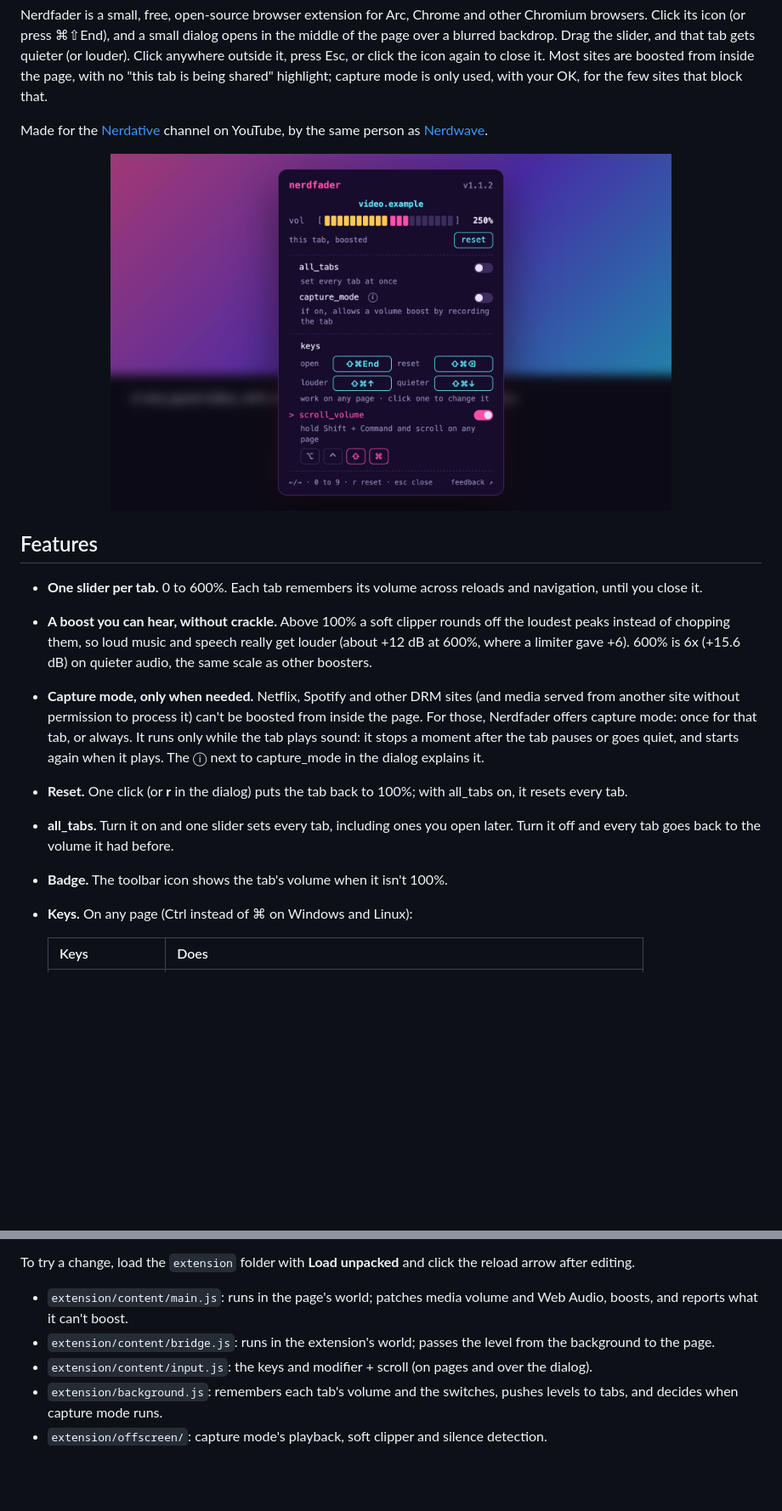
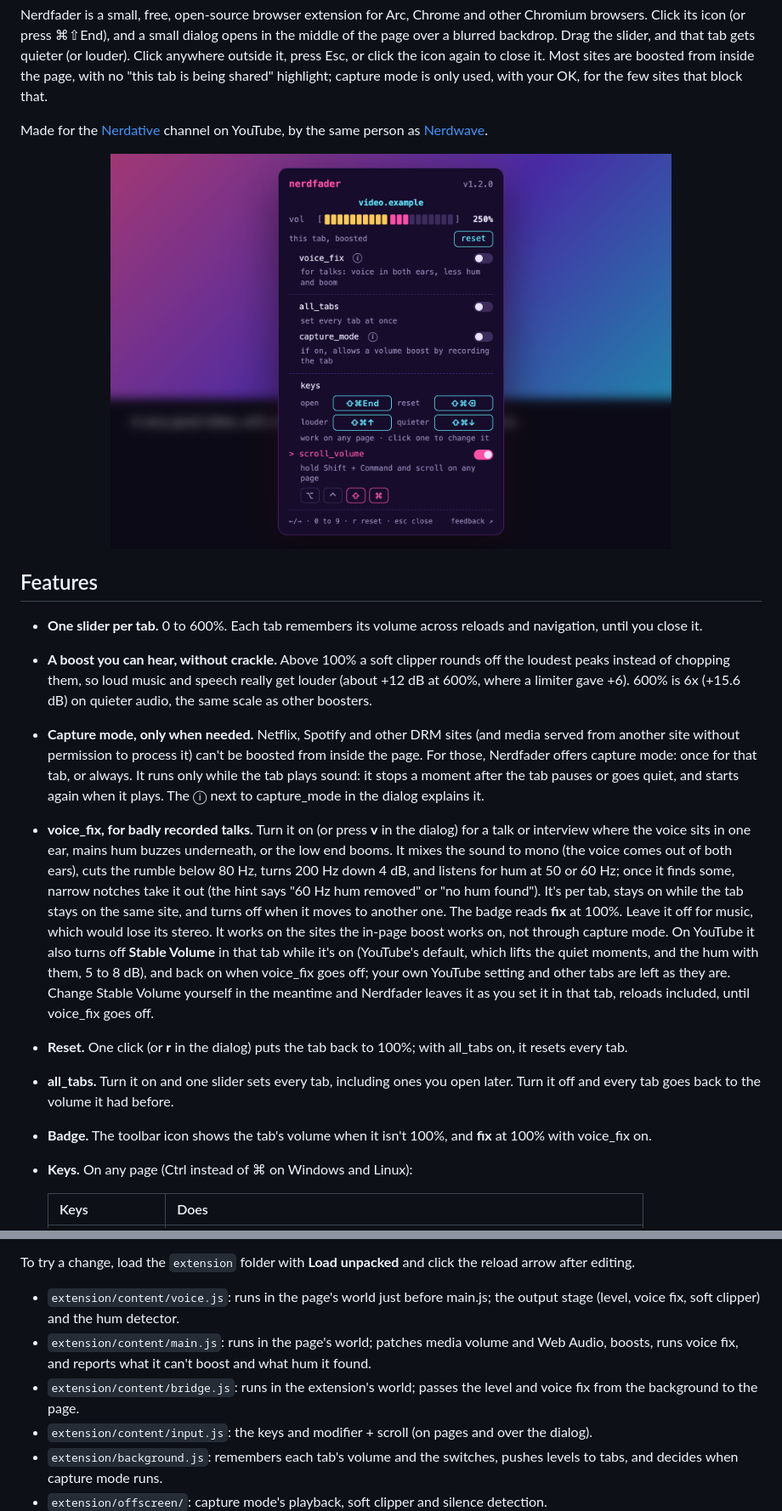
Before and after one commit to grumpitect/nerdfader, a Markdown page: README.md, 2 parts joined by grey strips. Shown at 85% size. Drawn GitHub-style; pictures changed too: docs/dialog.png; blank space fills up the shorter version.

```diff
--- a/README.md
+++ b/README.md
@@ -25,10 +25,20 @@ Made for the [Nerdative](https://www.youtube.com/@nerdative) channel on YouTube,
   without permission to process it) can't be boosted from inside the page. For those, Nerdfader offers capture
   mode: once for that tab, or always. It runs only while the tab plays sound: it stops a moment after the tab
   pauses or goes quiet, and starts again when it plays. The ⓘ next to capture_mode in the dialog explains it.
+- **voice_fix, for badly recorded talks.** Turn it on (or press **v** in the dialog) for a talk or interview where
+  the voice sits in one ear, mains hum buzzes underneath, or the low end booms. It mixes the sound to mono (the voice
+  comes out of both ears), cuts the rumble below 80 Hz, turns 200 Hz down 4 dB, and listens for hum at 50 or 60 Hz;
+  once it finds some, narrow notches take it out (the hint says "60 Hz hum removed" or "no hum found"). It's per tab,
+  stays on while the tab stays on the same site, and turns off when it moves to another one. The badge reads
+  **fix** at 100%. Leave it off for music, which would lose its stereo. It works on the sites the in-page boost
+  works on, not through capture mode. On YouTube it also turns off **Stable Volume** in that tab while it's on
+  (YouTube's default, which lifts the quiet moments, and the hum with them, 5 to 8 dB), and back on when voice_fix
+  goes off; your own YouTube setting and other tabs are left as they are. Change Stable Volume yourself in the
+  meantime and Nerdfader leaves it as you set it in that tab, reloads included, until voice_fix goes off.
 - **Reset.** One click (or **r** in the dialog) puts the tab back to 100%; with all_tabs on, it resets every tab.
 - **all_tabs.** Turn it on and one slider sets every tab, including ones you open later. Turn it off and every
   tab goes back to the volume it had before.
-- **Badge.** The toolbar icon shows the tab's volume when it isn't 100%.
+- **Badge.** The toolbar icon shows the tab's volume when it isn't 100%, and **fix** at 100% with voice_fix on.
 - **Keys.** On any page (Ctrl instead of ⌘ on Windows and Linux):
 
   | Keys | Does |
@@ -154,9 +183,12 @@ you've clicked a page. Its audio output is off and it runs headless, so it's sil
 
 To try a change, load the `extension` folder with **Load unpacked** and click the reload arrow after editing.
 
-- `extension/content/main.js`: runs in the page's world; patches media volume and Web Audio, boosts, and reports
-  what it can't boost.
-- `extension/content/bridge.js`: runs in the extension's world; passes the level from the background to the page.
+- `extension/content/voice.js`: runs in the page's world just before main.js; the output stage (level, voice fix,
+  soft clipper) and the hum detector.
+- `extension/content/main.js`: runs in the page's world; patches media volume and Web Audio, boosts, runs voice
+  fix, and reports what it can't boost and what hum it found.
+- `extension/content/bridge.js`: runs in the extension's world; passes the level and voice fix from the background
+  to the page.
 - `extension/content/input.js`: the keys and modifier + scroll (on pages and over the dialog).
 - `extension/background.js`: remembers each tab's volume and the switches, pushes levels to tabs, and decides when
   capture mode runs.
```
Also changed, not shown: other parts of README.md (+20 -1 lines), 10 other files.
